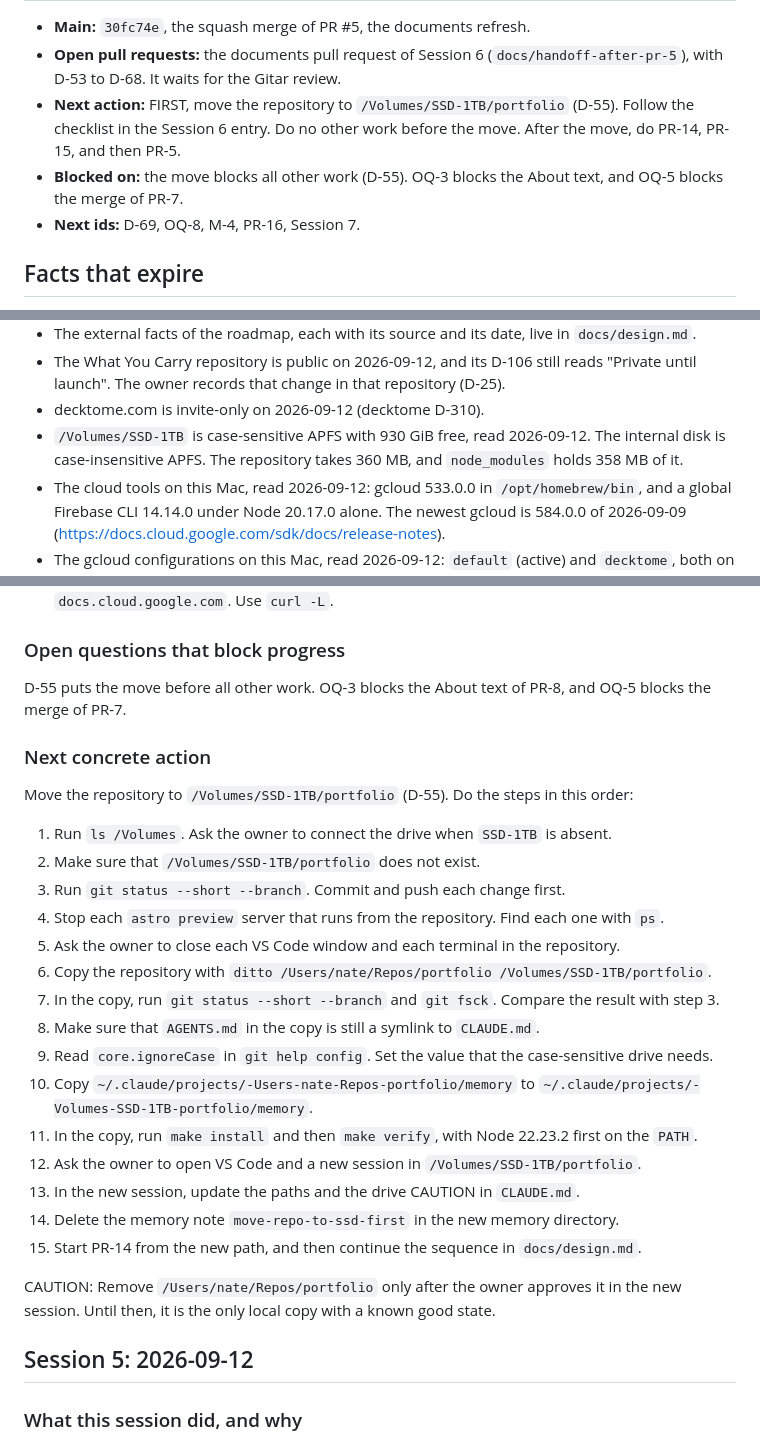
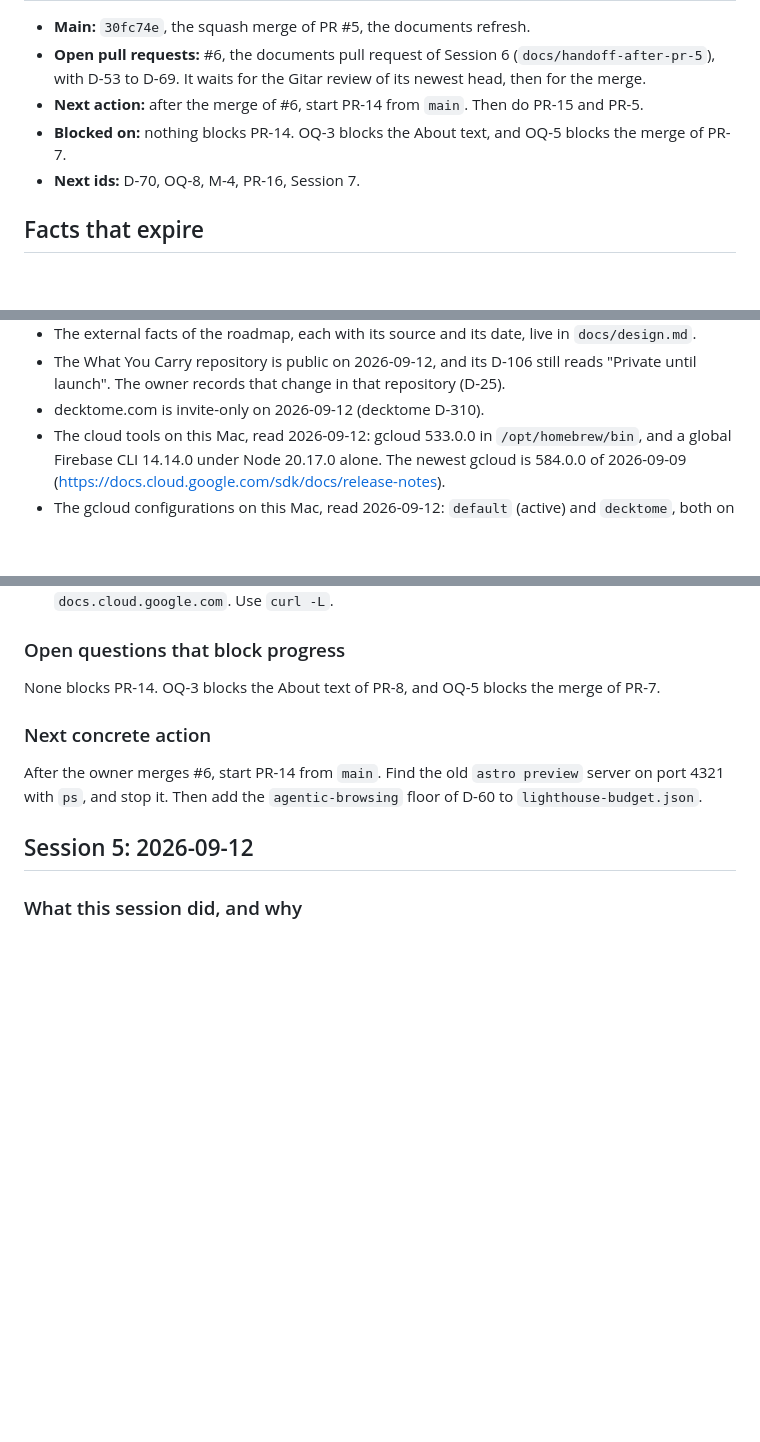
Before and after one commit to nkramber/portfolio, a Markdown page: docs/session-handoff.md, 3 parts joined by grey strips. Drawn GitHub-style; blank space fills up the shorter version.

```diff
--- a/docs/session-handoff.md
+++ b/docs/session-handoff.md
@@ -8,9 +8,9 @@ This file keeps the ten newest sessions, newest first. `docs/session-handoff-arc
 
 - **Main:** `30fc74e`, the squash merge of PR #5, the documents refresh.
-- **Open pull requests:** the documents pull request of Session 6 (`docs/handoff-after-pr-5`), with D-53 to D-68. It waits for the Gitar review.
-- **Next action:** FIRST, move the repository to `/Volumes/SSD-1TB/portfolio` (D-55). Follow the checklist in the Session 6 entry. Do no other work before the move. After the move, do PR-14, PR-15, and then PR-5.
-- **Blocked on:** the move blocks all other work (D-55). OQ-3 blocks the About text, and OQ-5 blocks the merge of PR-7.
-- **Next ids:** D-69, OQ-8, M-4, PR-16, Session 7.
+- **Open pull requests:** #6, the documents pull request of Session 6 (`docs/handoff-after-pr-5`), with D-53 to D-69. It waits for the Gitar review of its newest head, then for the merge.
+- **Next action:** after the merge of #6, start PR-14 from `main`. Then do PR-15 and PR-5.
+- **Blocked on:** nothing blocks PR-14. OQ-3 blocks the About text, and OQ-5 blocks the merge of PR-7.
+- **Next ids:** D-70, OQ-8, M-4, PR-16, Session 7.
 
 ## Facts that expire
 
@@ -33,7 +33,6 @@ This file keeps the ten newest sessions, newest first. `docs/session-handoff-arc
 - The external facts of the roadmap, each with its source and its date, live in `docs/design.md`.
 - The What You Carry repository is public on 2026-09-12, and its D-106 still reads "Private until launch". The owner records that change in that repository (D-25).
 - decktome.com is invite-only on 2026-09-12 (decktome D-310).
-- `/Volumes/SSD-1TB` is case-sensitive APFS with 930 GiB free, read 2026-09-12. The internal disk is case-insensitive APFS. The repository takes 360 MB, and `node_modules` holds 358 MB of it.
 - The cloud tools on this Mac, read 2026-09-12: gcloud 533.0.0 in `/opt/homebrew/bin`, and a global Firebase CLI 14.14.0 under Node 20.17.0 alone. The newest gcloud is 584.0.0 of 2026-09-09 (https://docs.cloud.google.com/sdk/docs/release-notes).
 - The gcloud configurations on this Mac, read 2026-09-12: `default` (active) and `decktome`, both on the project `wallabee-dev`. No `natekramber` configuration exists.
 - firebase-tools 15.30.0 came out on 2026-09-09, and it needs Node 20 or newer. Version 15.22.2 broke deploys through Workload Identity Federation, and 15.22.3 fixed them (npm registry and firebase-tools issue 10716, read 2026-09-12).
@@ -82,29 +82,11 @@ This file keeps the ten newest sessions, newest first. `docs/session-handoff-arc
 
 ### Open questions that block progress
 
-D-55 puts the move before all other work. OQ-3 blocks the About text of PR-8, and OQ-5 blocks the merge of PR-7.
+None blocks PR-14. OQ-3 blocks the About text of PR-8, and OQ-5 blocks the merge of PR-7.
 
 ### Next concrete action
 
-Move the repository to `/Volumes/SSD-1TB/portfolio` (D-55). Do the steps in this order:
-
-1. Run `ls /Volumes`. Ask the owner to connect the drive when `SSD-1TB` is absent.
-2. Make sure that `/Volumes/SSD-1TB/portfolio` does not exist.
-3. Run `git status --short --branch`. Commit and push each change first.
-4. Stop each `astro preview` server that runs from the repository. Find each one with `ps`.
-5. Ask the owner to close each VS Code window and each terminal in the repository.
-6. Copy the repository with `ditto /Users/nate/Repos/portfolio /Volumes/SSD-1TB/portfolio`.
-7. In the copy, run `git status --short --branch` and `git fsck`. Compare the result with step 3.
-8. Make sure that `AGENTS.md` in the copy is still a symlink to `CLAUDE.md`.
-9. Read `core.ignoreCase` in `git help config`. Set the value that the case-sensitive drive needs.
-10. Copy `~/.claude/projects/-Users-nate-Repos-portfolio/memory` to `~/.claude/projects/-Volumes-SSD-1TB-portfolio/memory`.
-11. In the copy, run `make install` and then `make verify`, with Node 22.23.2 first on the `PATH`.
-12. Ask the owner to open VS Code and a new session in `/Volumes/SSD-1TB/portfolio`.
-13. In the new session, update the paths and the drive CAUTION in `CLAUDE.md`.
-14. Delete the memory note `move-repo-to-ssd-first` in the new memory directory.
-15. Start PR-14 from the new path, and then continue the sequence in `docs/design.md`.
-
-CAUTION: Remove `/Users/nate/Repos/portfolio` only after the owner approves it in the new session. Until then, it is the only local copy with a known good state.
+After the owner merges #6, start PR-14 from `main`. Find the old `astro preview` server on port 4321 with `ps`, and stop it. Then add the `agentic-browsing` floor of D-60 to `lighthouse-budget.json`.
 
 ## Session 5: 2026-09-12
 
```
Also changed, not shown: other parts of docs/session-handoff.md (+7 -6 lines), docs/decisions.md (+3 -2 lines), docs/design.md (+3 -2 lines).
